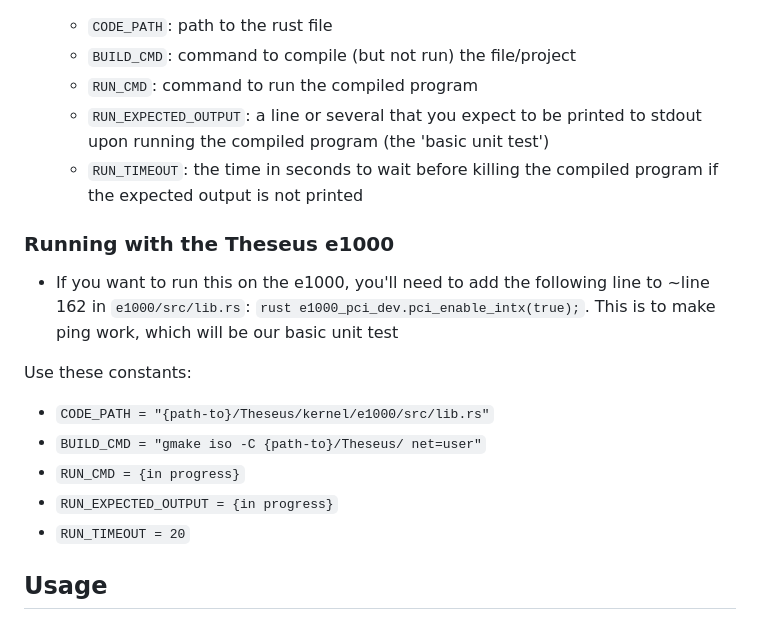
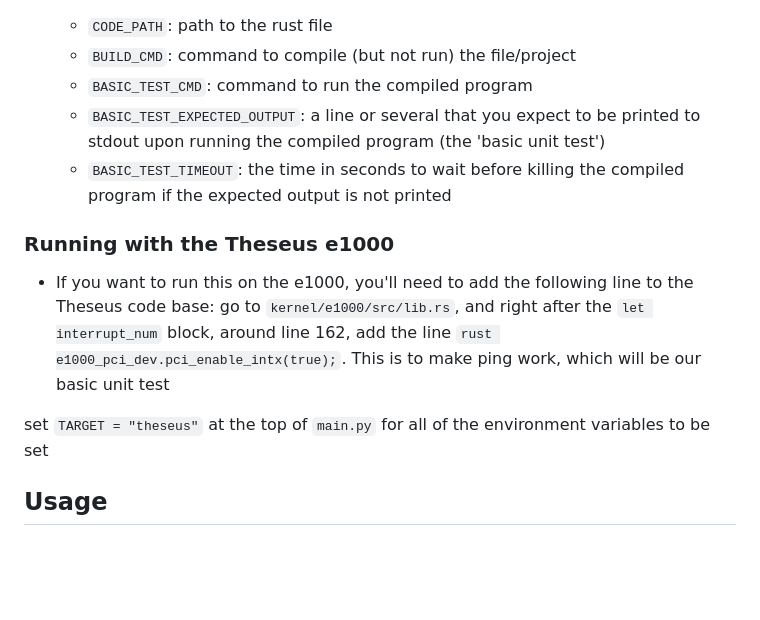
Before and after one commit to AddisonGoolsbee/thesis, a Markdown page: README.md, the part around the change. Drawn GitHub-style; blank space fills up the shorter version.

```diff
--- a/README.md
+++ b/README.md
@@ -18,21 +18,15 @@ _Note that this has only been tested on Mac (Apple Silicon)_
 - Find a rust file (it can be standalone or it can be part of a larger project). Go to `main.py` and replace the following constants:
   - `CODE_PATH`: path to the rust file
   - `BUILD_CMD`: command to compile (but not run) the file/project
-  - `RUN_CMD`: command to run the compiled program
-  - `RUN_EXPECTED_OUTPUT`: a line or several that you expect to be printed to stdout upon running the compiled program (the 'basic unit test')
-  - `RUN_TIMEOUT`: the time in seconds to wait before killing the compiled program if the expected output is not printed
+  - `BASIC_TEST_CMD`: command to run the compiled program
+  - `BASIC_TEST_EXPECTED_OUTPUT`: a line or several that you expect to be printed to stdout upon running the compiled program (the 'basic unit test')
+  - `BASIC_TEST_TIMEOUT`: the time in seconds to wait before killing the compiled program if the expected output is not printed
 
 ### Running with the Theseus e1000
 
-- If you want to run this on the e1000, you'll need to add the following line to ~line 162 in `e1000/src/lib.rs`: `rust e1000_pci_dev.pci_enable_intx(true);`. This is to make ping work, which will be our basic unit test
+- If you want to run this on the e1000, you'll need to add the following line to the Theseus code base: go to `kernel/e1000/src/lib.rs`, and right after the `let interrupt_num` block, around line 162, add the line `rust e1000_pci_dev.pci_enable_intx(true);`. This is to make ping work, which will be our basic unit test
 
-Use these constants:
-
-- `CODE_PATH = "{path-to}/Theseus/kernel/e1000/src/lib.rs"`
-- `BUILD_CMD = "gmake iso -C {path-to}/Theseus/ net=user"`
-- `RUN_CMD = {in progress}`
-- `RUN_EXPECTED_OUTPUT = {in progress}`
-- `RUN_TIMEOUT = 20`
+set `TARGET = "theseus"` at the top of `main.py` for all of the environment variables to be set
 
 ## Usage
 
```
